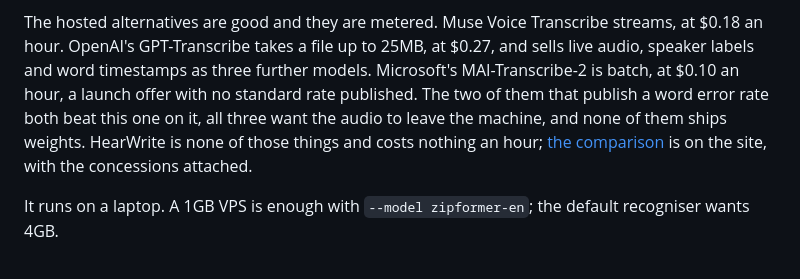
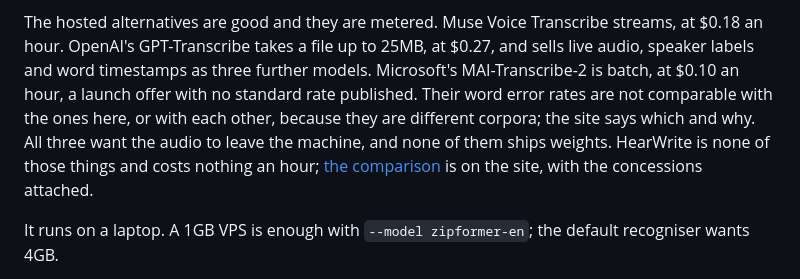
Before and after one commit to wbnns/hearwrite, a Markdown page: README.md, the part around the change. GitHub-like rendering.

```diff
--- a/README.md
+++ b/README.md
@@ -18,9 +18,10 @@ The hosted alternatives are good and they are metered. Muse Voice Transcribe
 streams, at $0.18 an hour. OpenAI's GPT-Transcribe takes a file up to 25MB, at
 $0.27, and sells live audio, speaker labels and word timestamps as three further
 models. Microsoft's MAI-Transcribe-2 is batch, at $0.10 an hour, a launch offer
-with no standard rate published. The two of them that publish a word error rate
-both beat this one on it, all three want the audio to leave the machine, and none
-of them ships weights. HearWrite is none of those things and costs nothing an hour;
+with no standard rate published. Their word error rates are not comparable with
+the ones here, or with each other, because they are different corpora; the site
+says which and why. All three want the audio to leave the machine, and none of
+them ships weights. HearWrite is none of those things and costs nothing an hour;
 [the comparison](https://hearwrite.wbnns.com/#how-it-compares) is on the site,
 with the concessions attached.
 
```
Also changed, not shown: CHANGELOG.md (+10 -0 lines), docs/evaluation.md (+24 -5 lines).
